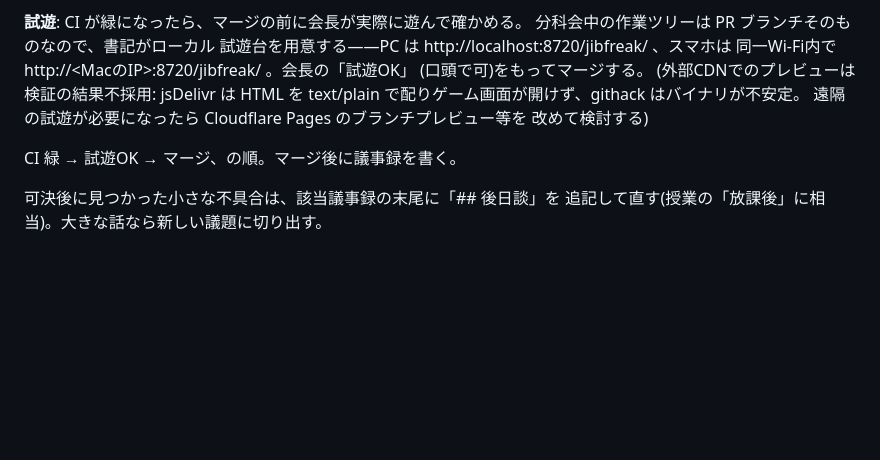
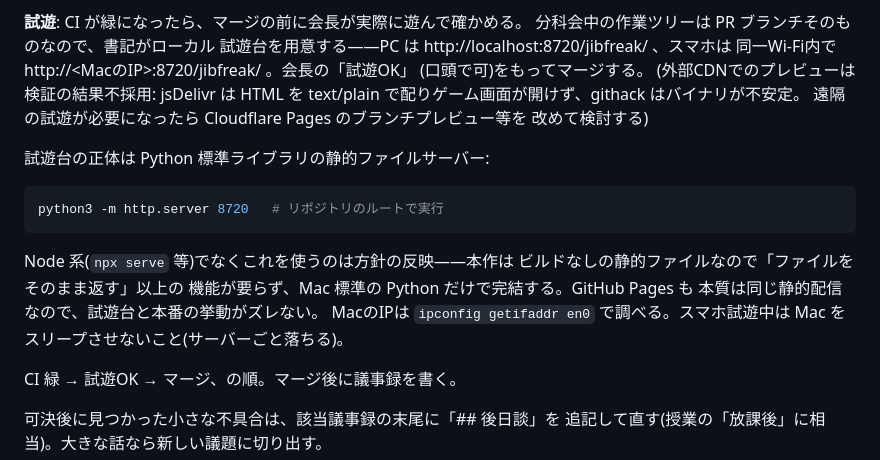
Before and after one commit to shg25/diggy2, a Markdown page: docs/seitokai/README.md, the part around the change. GitHub-like rendering; blank space fills up the shorter version.

Commit message:
試遊台の技術情報を運用規則に追記
python3 -m http.server という選択自体が「ビルドなし・静的ファイル」
方針の反映であること、本番(GitHub Pages)と同じ静的配信で挙動が
ズレないこと、IPの調べ方とスリープ注意を記録。一般的な話でも、
なぜこれで足りるのかは本作の設計とつながっているため残す。

Co-Authored-By: Claude Fable 5 <noreply@anthropic.com>

````diff
--- a/docs/seitokai/README.md
+++ b/docs/seitokai/README.md
@@ -49,6 +49,19 @@ text/plain で配りゲーム画面が開けず、githack はバイナリが不
 遠隔の試遊が必要になったら Cloudflare Pages のブランチプレビュー等を
 改めて検討する)
 
+試遊台の正体は Python 標準ライブラリの静的ファイルサーバー:
+
+```sh
+python3 -m http.server 8720   # リポジトリのルートで実行
+```
+
+Node 系(`npx serve` 等)でなくこれを使うのは方針の反映——本作は
+ビルドなしの静的ファイルなので「ファイルをそのまま返す」以上の
+機能が要らず、Mac 標準の Python だけで完結する。GitHub Pages も
+本質は同じ静的配信なので、試遊台と本番の挙動がズレない。
+MacのIPは `ipconfig getifaddr en0` で調べる。スマホ試遊中は
+Mac をスリープさせないこと(サーバーごと落ちる)。
+
 CI 緑 → 試遊OK → マージ、の順。マージ後に議事録を書く。
 
 可決後に見つかった小さな不具合は、該当議事録の末尾に「## 後日談」を
````
